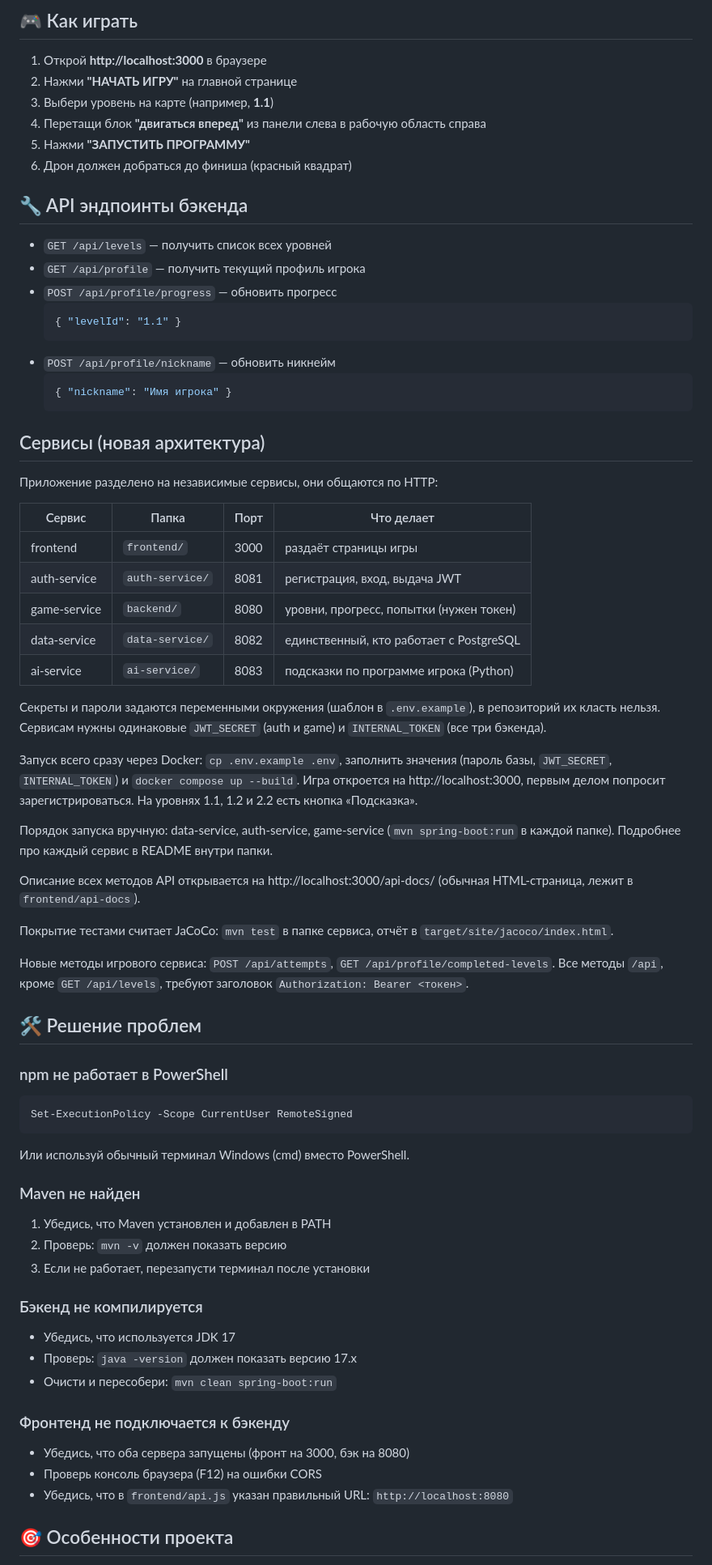
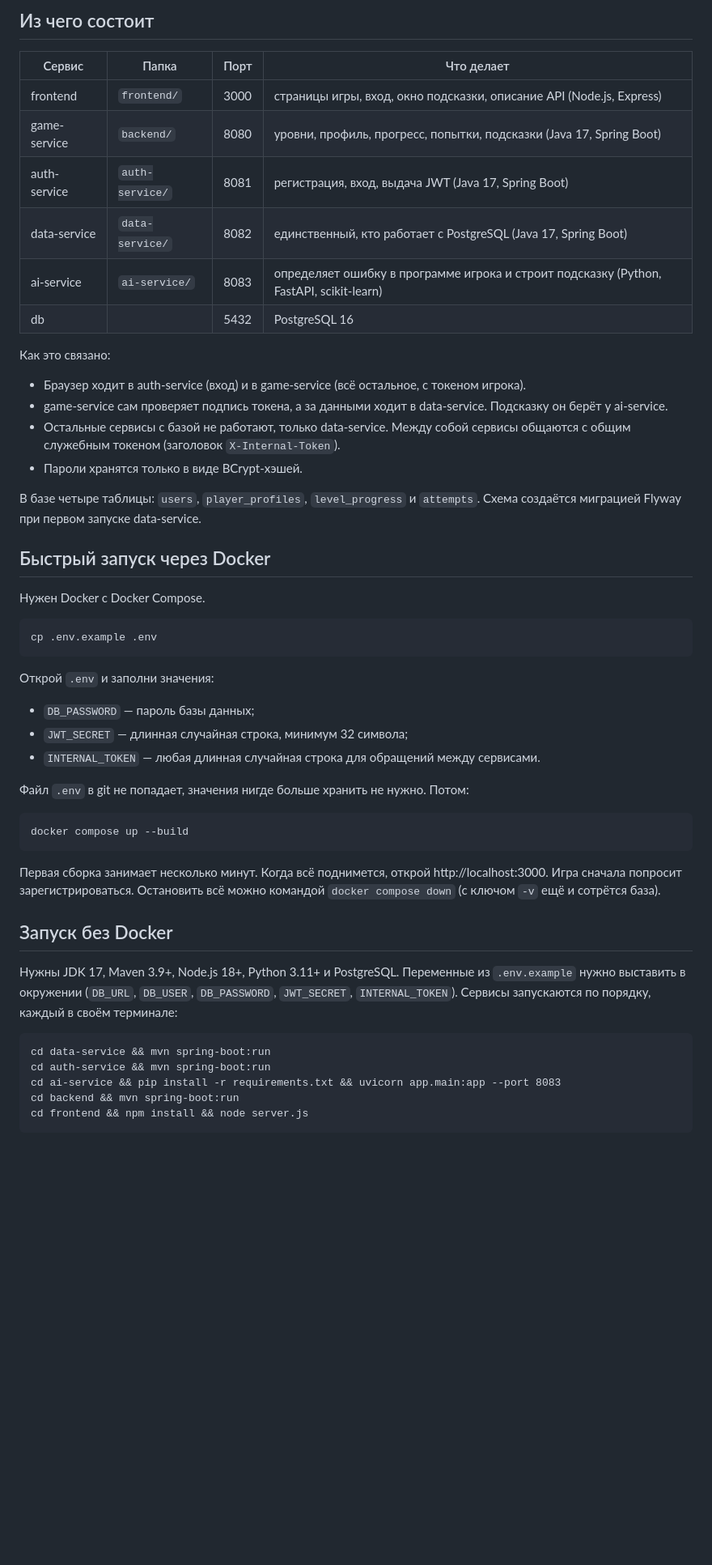
Before and after one commit to EgorZarame/Cyber-Systems, a Markdown page: README.md, the part around one of its changes. Shown at 81% size. Rendered like a GitHub page; blank space fills up the shorter version.

Commit message:
sharkit: обновил README под новую архитектуру, запуск и тесты

````diff
--- a/README.md
+++ b/README.md
@@ -78,76 +7,54 @@ Cyber-Systems/
-## 🎮 Как играть
-
-1. Открой **http://localhost:3000** в браузере
-2. Нажми **"НАЧАТЬ ИГРУ"** на главной странице
-3. Выбери уровень на карте (например, **1.1**)
-4. Перетащи блок **"двигаться вперед"** из панели слева в рабочую область справа
-5. Нажми **"ЗАПУСТИТЬ ПРОГРАММУ"**
-6. Дрон должен добраться до финиша (красный квадрат)
-
-## 🔧 API эндпоинты бэкенда
-
-- `GET /api/levels` — получить список всех уровней
-- `GET /api/profile` — получить текущий профиль игрока
-- `POST /api/profile/progress` — обновить прогресс
-  ```json
-  { "levelId": "1.1" }
-  ```
-- `POST /api/profile/nickname` — обновить никнейм
-  ```json
-  { "nickname": "Имя игрока" }
-  ```
-
-## Сервисы (новая архитектура)
-
-Приложение разделено на независимые сервисы, они общаются по HTTP:
+## Из чего состоит
 
 | Сервис | Папка | Порт | Что делает |
 |---|---|---|---|
-| frontend | `frontend/` | 3000 | раздаёт страницы игры |
-| auth-service | `auth-service/` | 8081 | регистрация, вход, выдача JWT |
-| game-service | `backend/` | 8080 | уровни, прогресс, попытки (нужен токен) |
-| data-service | `data-service/` | 8082 | единственный, кто работает с PostgreSQL |
-| ai-service | `ai-service/` | 8083 | подсказки по программе игрока (Python) |
+| frontend | `frontend/` | 3000 | страницы игры, вход, окно подсказки, описание API (Node.js, Express) |
+| game-service | `backend/` | 8080 | уровни, профиль, прогресс, попытки, подсказки (Java 17, Spring Boot) |
+| auth-service | `auth-service/` | 8081 | регистрация, вход, выдача JWT (Java 17, Spring Boot) |
+| data-service | `data-service/` | 8082 | единственный, кто работает с PostgreSQL (Java 17, Spring Boot) |
+| ai-service | `ai-service/` | 8083 | определяет ошибку в программе игрока и строит подсказку (Python, FastAPI, scikit-learn) |
+| db | | 5432 | PostgreSQL 16 |
 
-Секреты и пароли задаются переменными окружения (шаблон в `.env.example`), в репозиторий их класть нельзя.
-Сервисам нужны одинаковые `JWT_SECRET` (auth и game) и `INTERNAL_TOKEN` (все три бэкенда).
+Как это связано:
 
-Запуск всего сразу через Docker: `cp .env.example .env`, заполнить значения (пароль базы, `JWT_SECRET`,
-`INTERNAL_TOKEN`) и `docker compose up --build`. Игра откроется на http://localhost:3000, первым делом
-попросит зарегистрироваться. На уровнях 1.1, 1.2 и 2.2 есть кнопка «Подсказка».
+- Браузер ходит в auth-service (вход) и в game-service (всё остальное, с токеном игрока).
+- game-service сам проверяет подпись токена, а за данными ходит в data-service. Подсказку он берёт у ai-service.
+- Остальные сервисы с базой не работают, только data-service. Между собой сервисы общаются с общим служебным токеном (заголовок `X-Internal-Token`).
+- Пароли хранятся только в виде BCrypt-хэшей.
 
-Порядок запуска вручную: data-service, auth-service, game-service (`mvn spring-boot:run` в каждой папке).
-Подробнее про каждый сервис в README внутри папки.
+В базе четыре таблицы: `users`, `player_profiles`, `level_progress` и `attempts`. Схема создаётся миграцией Flyway при первом запуске data-service.
 
-Описание всех методов API открывается на http://localhost:3000/api-docs/ (обычная HTML-страница, лежит в `frontend/api-docs`).
+## Быстрый запуск через Docker
 
-Покрытие тестами считает JaCoCo: `mvn test` в папке сервиса, отчёт в `target/site/jacoco/index.html`.
+Нужен Docker с Docker Compose.
 
-Новые методы игрового сервиса: `POST /api/attempts`, `GET /api/profile/completed-levels`.
-Все методы `/api`, кроме `GET /api/levels`, требуют заголовок `Authorization: Bearer <токен>`.
+```
+cp .env.example .env
+```
 
-## 🛠️ Решение проблем
+Открой `.env` и заполни значения:
 
-### npm не работает в PowerShell
-```powershell
-Set-ExecutionPolicy -Scope CurrentUser RemoteSigned
+- `DB_PASSWORD` — пароль базы данных;
+- `JWT_SECRET` — длинная случайная строка, минимум 32 символа;
+- `INTERNAL_TOKEN` — любая длинная случайная строка для обращений между сервисами.
+
+Файл `.env` в git не попадает, значения нигде больше хранить не нужно. Потом:
+
 ```
-Или используй обычный терминал Windows (cmd) вместо PowerShell.
+docker compose up --build
+```
 
-### Maven не найден
-1. Убедись, что Maven установлен и добавлен в PATH
-2. Проверь: `mvn -v` должен показать версию
-3. Если не работает, перезапусти терминал после установки
+Первая сборка занимает несколько минут. Когда всё поднимется, открой http://localhost:3000. Игра сначала попросит зарегистрироваться. Остановить всё можно командой `docker compose down` (с ключом `-v` ещё и сотрётся база).
 
-### Бэкенд не компилируется
-- Убедись, что используется JDK 17
-- Проверь: `java -version` должен показать версию 17.x
-- Очисти и пересобери: `mvn clean spring-boot:run`
+## Запуск без Docker
 
-### Фронтенд не подключается к бэкенду
-- Убедись, что оба сервера запущены (фронт на 3000, бэк на 8080)
-- Проверь консоль браузера (F12) на ошибки CORS
-- Убедись, что в `frontend/api.js` указан правильный URL: `http://localhost:8080`
+Нужны JDK 17, Maven 3.9+, Node.js 18+, Python 3.11+ и PostgreSQL. Переменные из `.env.example` нужно выставить в окружении (`DB_URL`, `DB_USER`, `DB_PASSWORD`, `JWT_SECRET`, `INTERNAL_TOKEN`). Сервисы запускаются по порядку, каждый в своём терминале:
 
-## 🎯 Особенности проекта
+```
+cd data-service && mvn spring-boot:run
+cd auth-service && mvn spring-boot:run
+cd ai-service && pip install -r requirements.txt && uvicorn app.main:app --port 8083
+cd backend && mvn spring-boot:run
+cd frontend && npm install && node server.js
+```
 
````
Also changed, not shown: other parts of README.md (+39 -92 lines).
